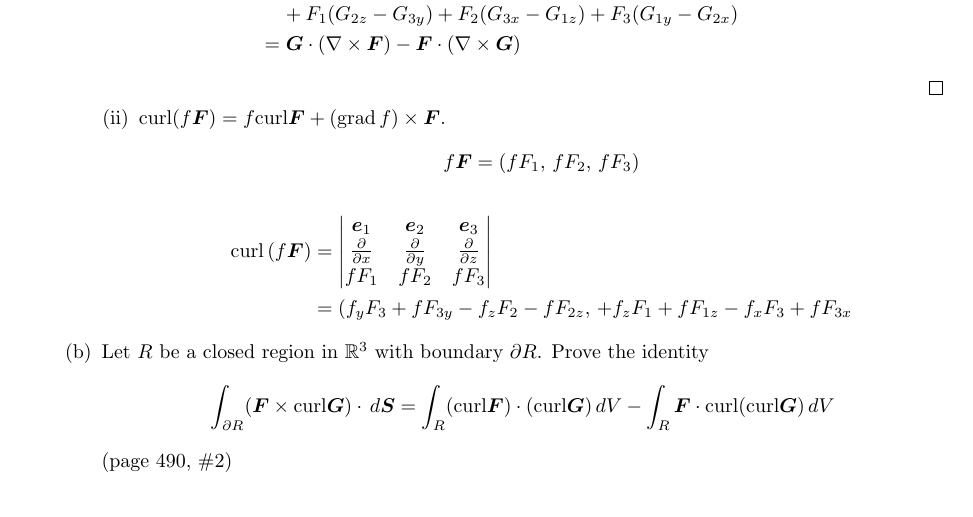
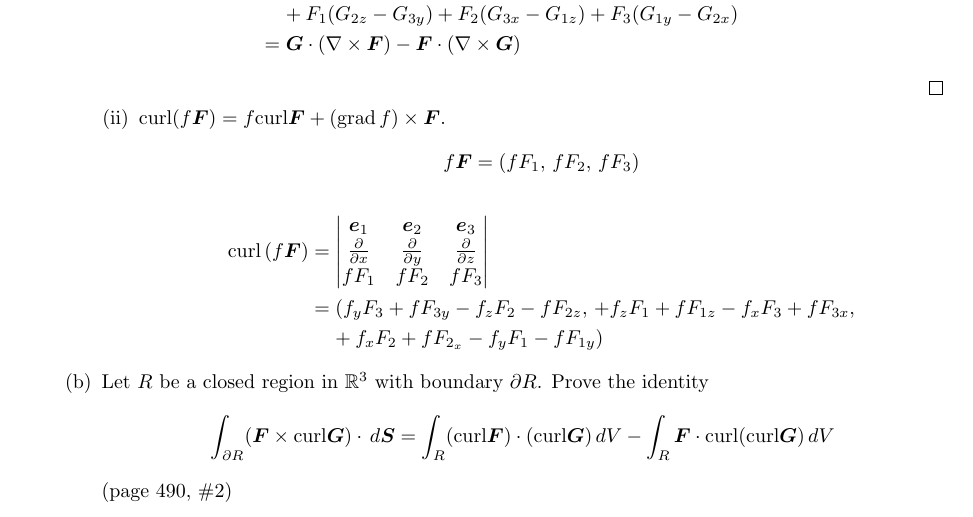
Before and after one commit to poonkeegan/school, a LaTeX document (matb42/a10.tex): part of page 15 of 15, cut so that both start at the same text. Compiled offline with pdfLaTeX.

Commit message:
Thu Mar 29 14:04:27 EDT 2018

```diff
--- a/matb42/a10.tex
+++ b/matb42/a10.tex
@@ -616,7 +616,8 @@ Apr 3rd 2018}
                         f F_1 & f F_2 & f F_3
                 \end{vmatrix} \\
                 &= (f_y F_3 + f F_{3y} - f_z F_2 - f F_{2z},\,
-                    + f_z F_1 + f F_{1z} - f_x F_3 + f F_{3x}
+                    + f_z F_1 + f F_{1z} - f_x F_3 + f F_{3x}, \\
+                &\; \; \; \; + f_x F_2 + f F_{2_x} - f_y F_1 - f F_{1y})
             \end{align*}
         \end{enumerate}
         \item Let $R$ be a closed region in $\mathbb{R}^3$ with boundary
```
Also changed, not shown: matb42/a10.pdf.
